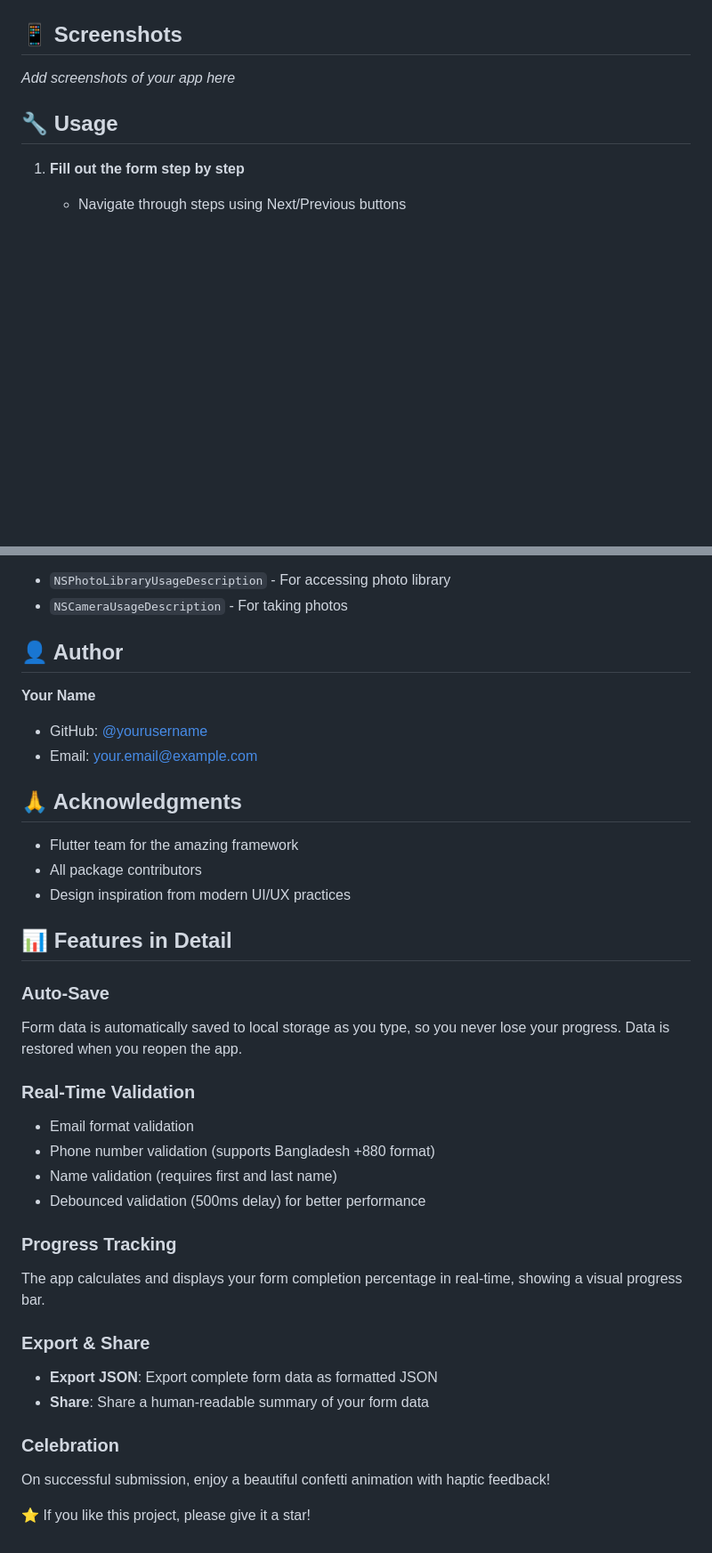
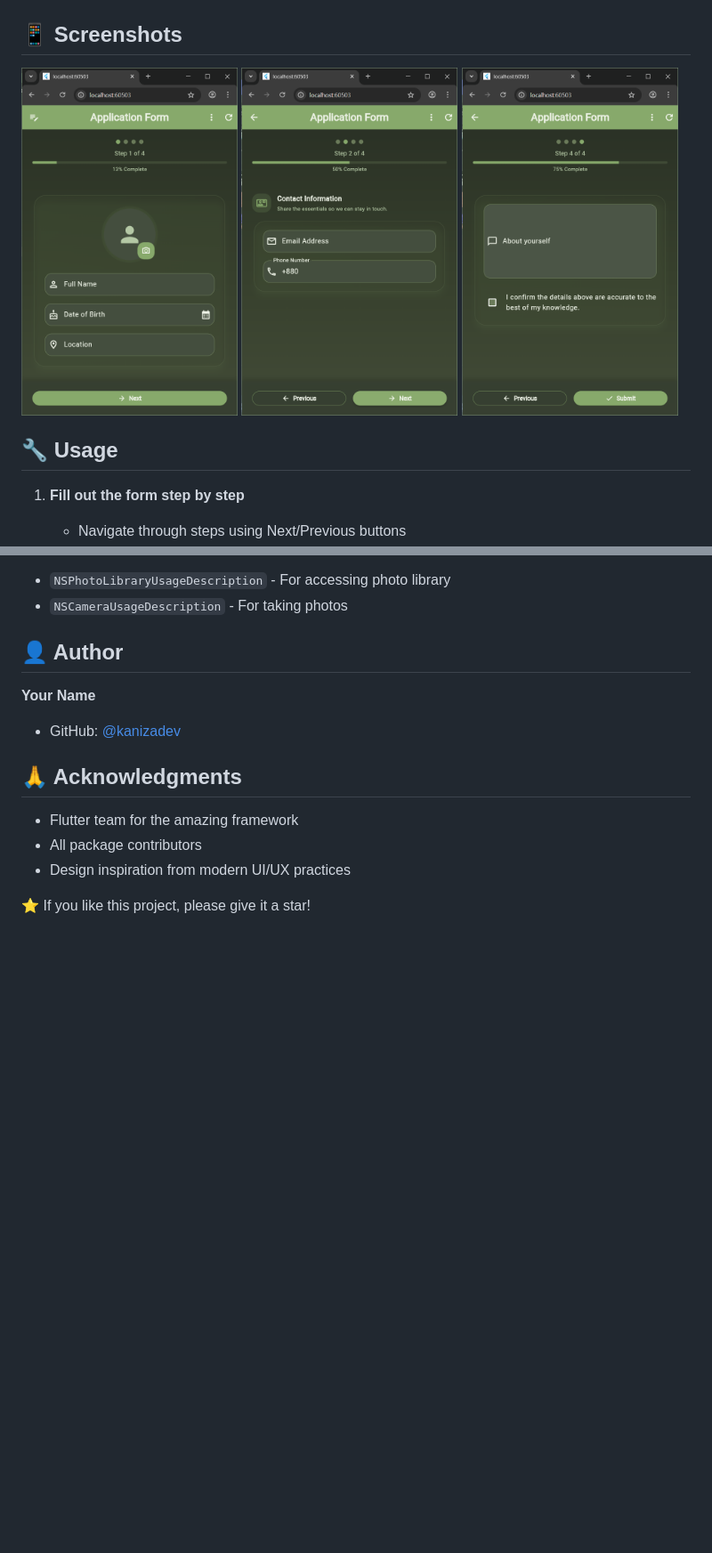
Before and after one commit to kanizadev/p007, a Markdown page: README.md, 2 parts joined by grey strips. Shown at 89% size. Drawn GitHub-style; blank space fills up the shorter version.

Commit message:
README.md
Updated author information and added screenshots to the README. Removed detailed features section.

```diff
--- a/README.md
+++ b/README.md
@@ -66,7 +66,7 @@ The app features a beautiful **sage green** color scheme:
 
 ## 📱 Screenshots
 
-_Add screenshots of your app here_
+<img src="https://raw.githubusercontent.com/kanizadev/p007/refs/heads/main/image.png" hight=446 width=243 /> <img src="https://raw.githubusercontent.com/kanizadev/p007/refs/heads/main/image1.png" hight=446 width=243 /> <img src="https://raw.githubusercontent.com/kanizadev/p007/refs/heads/main/image2.png" hight=446 width=243 />
 
 ## 🔧 Usage
 
@@ -108,8 +108,7 @@ The app requires the following permissions:
 ## 👤 Author
 
 **Your Name**
-- GitHub: [@yourusername](https://github.com/yourusername)
-- Email: your.email@example.com
+- GitHub: [@kanizadev](https://github.com/kanizadev)
 
 ## 🙏 Acknowledgments
 
@@ -117,26 +116,5 @@ The app requires the following permissions:
 - All package contributors
 - Design inspiration from modern UI/UX practices
 
-## 📊 Features in Detail
-
-### Auto-Save
-Form data is automatically saved to local storage as you type, so you never lose your progress. Data is restored when you reopen the app.
-
-### Real-Time Validation
-- Email format validation
-- Phone number validation (supports Bangladesh +880 format)
-- Name validation (requires first and last name)
-- Debounced validation (500ms delay) for better performance
-
-### Progress Tracking
-The app calculates and displays your form completion percentage in real-time, showing a visual progress bar.
-
-### Export & Share
-- **Export JSON**: Export complete form data as formatted JSON
-- **Share**: Share a human-readable summary of your form data
-
-### Celebration
-On successful submission, enjoy a beautiful confetti animation with haptic feedback!
-
 
 ⭐ If you like this project, please give it a star!
```
